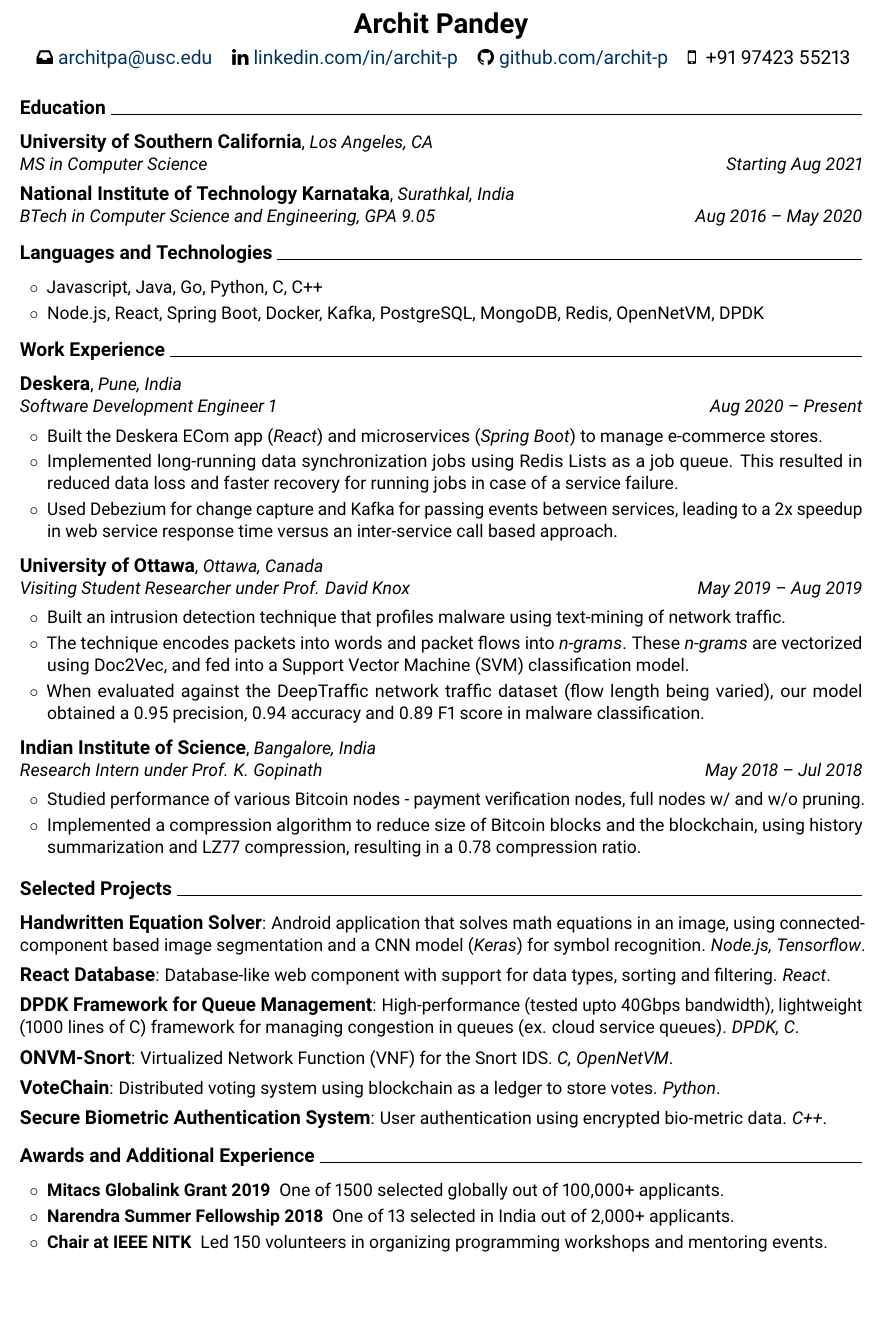
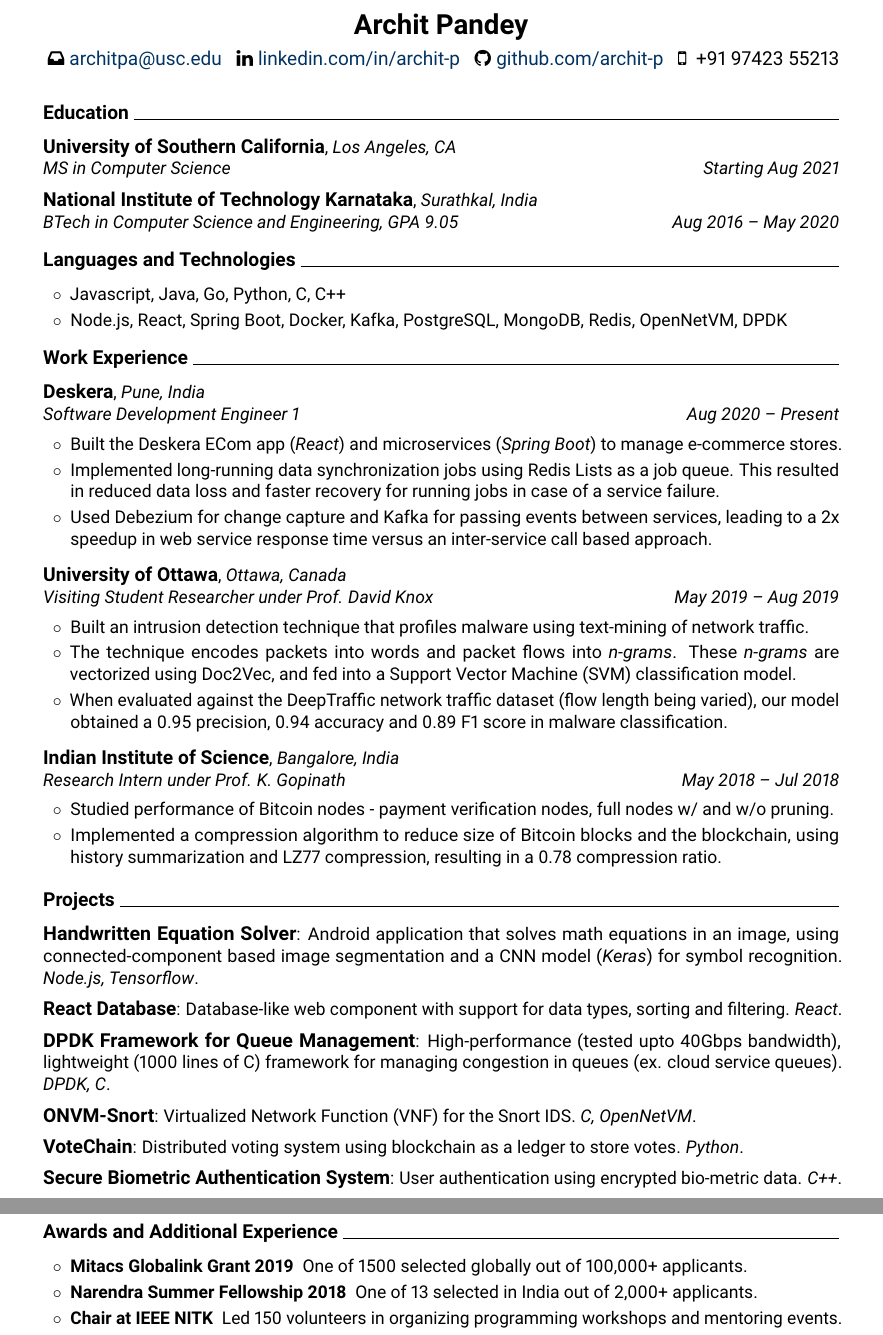
Before and after one commit to archit-p/resume, a LaTeX document (main.tex): part of the page before the commit and two parts of pages 1 and 2 of 2 after it, the two joined at a grey line, cut so that both start at the same text, the shorter picture padded with empty space. Compiled offline with pdfLaTeX.

Commit message:
Increased margins to 0.7in
Feature:
1. Increased margins to 0.7in

Bugs:
1. Removed words causing lines to overflow
2. Reduced spacing between titles to prevent overflow

Signed-off-by: Archit Pandey <archpndy@gmail.com>

```diff
--- a/main.tex
+++ b/main.tex
@@ -1,5 +1,5 @@
 \documentclass[11pt,a4paper]{article}
-\usepackage[left=0.5in, right=0.5in, top=0.5in, bottom=0.5in]{geometry}
+\usepackage[left=0.7in, right=0.7in, top=0.7in, bottom=0.7in]{geometry}
 \usepackage[utf8]{inputenc}
 \usepackage{marvosym}
 \usepackage{fontawesome}
@@ -16,11 +16,11 @@
 	\textbf{\LARGE Archit Pandey}\\[1ex]
 	\textscale{1.063}{
 		\faInbox\hspace{0.5ex}\href{mailto:architpa@usc.edu}{architpa@usc.edu}
-		\hspace{1ex}
+		\hspace{0.5ex}
 		\faLinkedin\hspace{0.5ex}\href{https://linkedin.com/in/archit-p}{linkedin.com/in/archit-p}
-		\hspace{1ex}
+		\hspace{0.5ex}
 		\faGithub\hspace{0.5ex}\href{https://github.com/archit-p}{github.com/archit-p}
-		\hspace{1ex}
+		\hspace{0.5ex}
 		\faMobilePhone\hspace{0.5ex} +91 97423 55213
 	}
 \end{center}
@@ -78,12 +78,12 @@
 {Research Intern under Prof. K. Gopinath}
 {May 2018 -- Jul 2018}{
 	\begin{circlist}
-		\item Studied performance of various Bitcoin nodes - payment verification nodes, full nodes w/ and w/o pruning.
+		\item Studied performance of Bitcoin nodes - payment verification nodes, full nodes w/ and w/o pruning.
 		\item Implemented a compression algorithm to reduce size of Bitcoin blocks and the blockchain, using history summarization and LZ77 compression, resulting in a 0.78 compression ratio.
 	\end{circlist}
 }
 
-\roottitle{Selected Projects}
+\roottitle{Projects}
 
 \headedsectiontwo
 {Handwritten Equation Solver}{}{}
```
